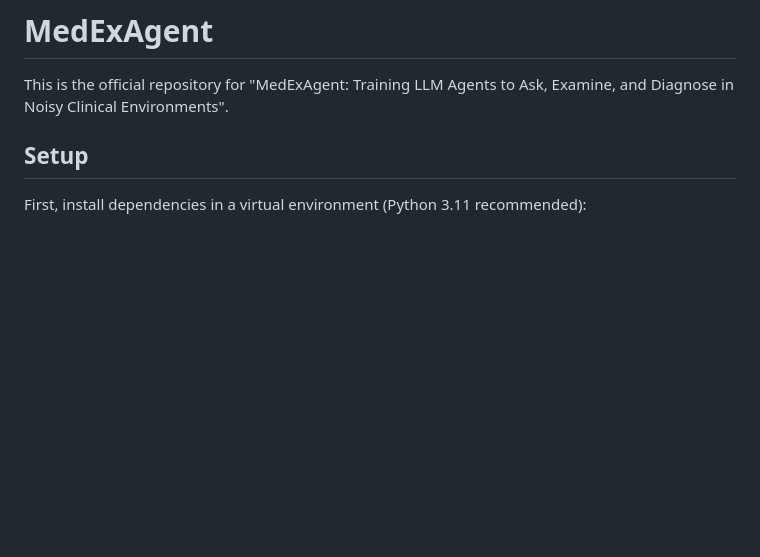
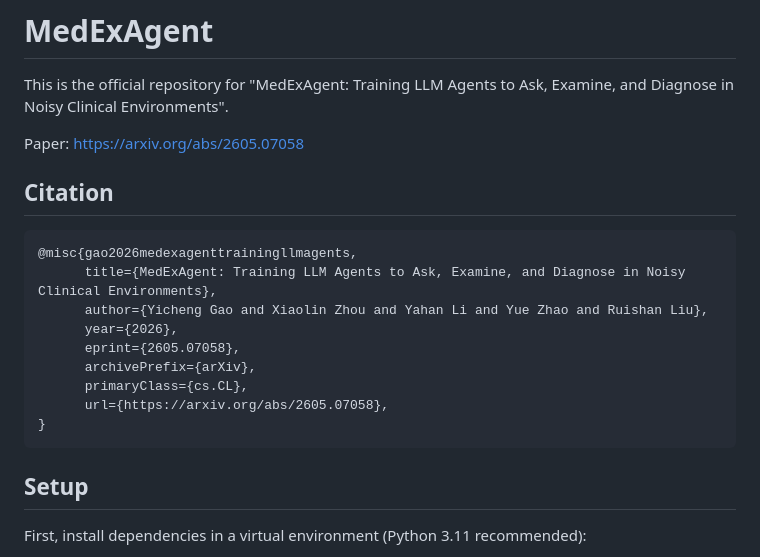
Before and after one commit to EndlessCG/medexagent, a Markdown page: README.md, the part around the change. Drawn GitHub-style; blank space fills up the shorter version.

Commit message:
Add arXiv citation

````diff
--- a/README.md
+++ b/README.md
@@ -1,6 +1,22 @@
 # MedExAgent
 
 This is the official repository for "MedExAgent: Training LLM Agents to Ask, Examine, and Diagnose in Noisy Clinical Environments".
+
+Paper: https://arxiv.org/abs/2605.07058
+
+## Citation
+
+```bibtex
+@misc{gao2026medexagenttrainingllmagents,
+      title={MedExAgent: Training LLM Agents to Ask, Examine, and Diagnose in Noisy Clinical Environments},
+      author={Yicheng Gao and Xiaolin Zhou and Yahan Li and Yue Zhao and Ruishan Liu},
+      year={2026},
+      eprint={2605.07058},
+      archivePrefix={arXiv},
+      primaryClass={cs.CL},
+      url={https://arxiv.org/abs/2605.07058},
+}
+```
 
 ## Setup
 
````
